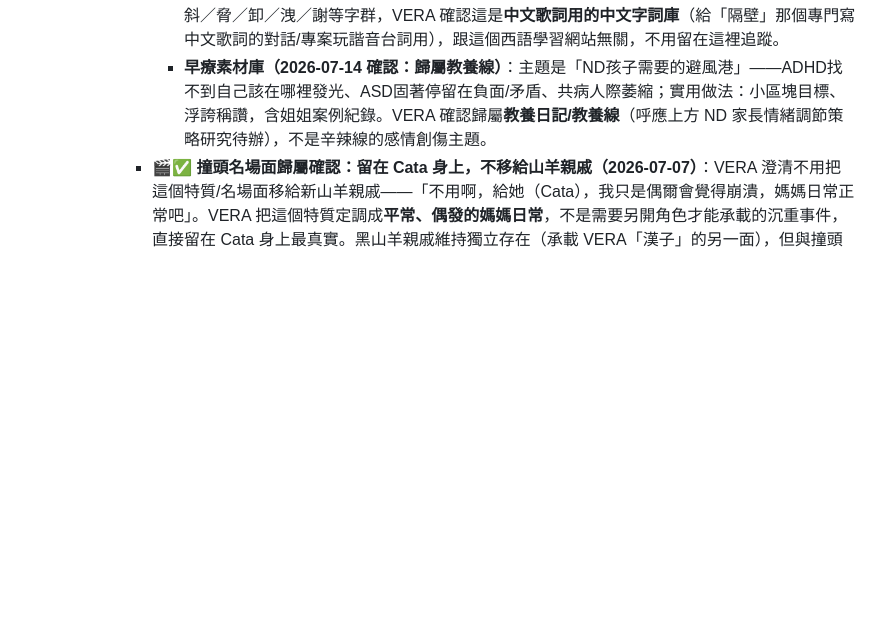
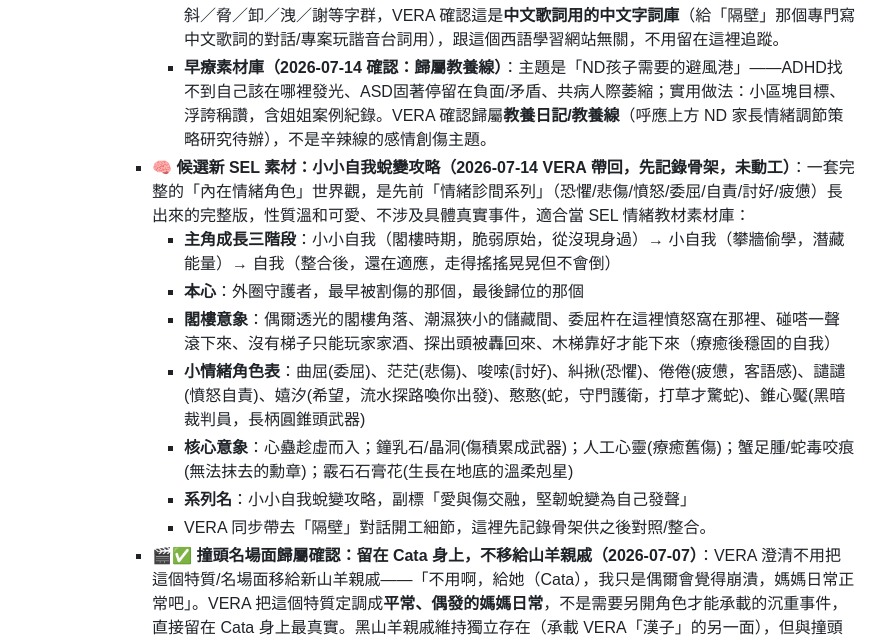
Before and after one commit to VeraChivo/mi-casa-de-chunks, a Markdown page: CLAUDE.md, the part around the change. Rendered like a GitHub page; blank space fills up the shorter version.

Commit message:
記錄新SEL素材骨架:小小自我蛻變攻略
情緒診間系列的完整版世界觀,溫和可愛,先存骨架未動工

```diff
--- a/CLAUDE.md
+++ b/CLAUDE.md
@@ -236,6 +236,14 @@ Yigú的兩個獨立練習頁面，跟主站 index.html 完全分開、不共用
       - **📋 待整理素材庫（2026-07-14 先記錄，未處理）**：VERA 同批帶回的另外兩塊素材，性質跟前傳芭樂劇不同，先原樣記錄、暫不處理歸屬：
         - **諧音字素材庫（2026-07-14 確認：捨棄，不進本 repo）**：死／侍／使／誓／噬、蠍／邪／諧／斜／脅／卸／洩／謝等字群，VERA 確認這是**中文歌詞用的中文字詞庫**（給「隔壁」那個專門寫中文歌詞的對話/專案玩諧音台詞用），跟這個西語學習網站無關，不用留在這裡追蹤。
         - **早療素材庫（2026-07-14 確認：歸屬教養線）**：主題是「ND孩子需要的避風港」——ADHD找不到自己該在哪裡發光、ASD固著停留在負面/矛盾、共病人際萎縮；實用做法：小區塊目標、浮誇稱讚，含姐姐案例紀錄。VERA 確認歸屬**教養日記/教養線**（呼應上方 ND 家長情緒調節策略研究待辦），不是辛辣線的感情創傷主題。
+      - **🧠 候選新 SEL 素材：小小自我蛻變攻略（2026-07-14 VERA 帶回，先記錄骨架，未動工）**：一套完整的「內在情緒角色」世界觀，是先前「情緒診間系列」（恐懼/悲傷/憤怒/委屈/自責/討好/疲憊）長出來的完整版，性質溫和可愛、不涉及具體真實事件，適合當 SEL 情緒教材素材庫：
+        - **主角成長三階段**：小小自我（閣樓時期，脆弱原始，從沒現身過）→ 小自我（攀牆偷學，潛藏能量）→ 自我（整合後，還在適應，走得搖搖晃晃但不會倒）
+        - **本心**：外圈守護者，最早被割傷的那個，最後歸位的那個
+        - **閣樓意象**：偶爾透光的閣樓角落、潮濕狹小的儲藏間、委屈杵在這裡憤怒窩在那裡、碰嗒一聲滾下來、沒有梯子只能玩家家酒、探出頭被轟回來、木梯靠好才能下來（療癒後穩固的自我）
+        - **小情緒角色表**：曲屈(委屈)、茫茫(悲傷)、唆嗦(討好)、糾揪(恐懼)、倦倦(疲憊，客語感)、譴譴(憤怒自責)、嬉汐(希望，流水探路喚你出發)、憨憨(蛇，守門護衛，打草才驚蛇)、錐心魘(黑暗裁判員，長柄圓錐頭武器)
+        - **核心意象**：心蠱趁虛而入；鐘乳石/晶洞(傷積累成武器)；人工心靈(療癒舊傷)；蟹足腫/蛇毒咬痕(無法抹去的勳章)；霰石石膏花(生長在地底的溫柔剋星)
+        - **系列名**：小小自我蛻變攻略，副標「愛與傷交融，堅韌蛻變為自己發聲」
+        - VERA 同步帶去「隔壁」對話開工細節，這裡先記錄骨架供之後對照/整合。
       - **🎬✅ 撞頭名場面歸屬確認：留在 Cata 身上，不移給山羊親戚（2026-07-07）**：VERA 澄清不用把這個特質/名場面移給新山羊親戚——「不用啊，給她（Cata），我只是偶爾會覺得崩潰，媽媽日常正常吧」。VERA 把這個特質定調成**平常、偶發的媽媽日常**，不是需要另開角色才能承載的沉重事件，直接留在 Cata 身上最真實。黑山羊親戚維持獨立存在（承載 VERA「漢子」的另一面），但與撞頭名場面/災難性思考脫鉤，兩個角色互不重疊。Cata 的視覺表現手法（山羊式一步一撞、或啄木鳥式連續啄擊）皆可參考套用。
       - **🎵 語言雙關梗——「bee」＝台語「袂/會」（2026-07-07 VERA 發現）**：西語羊叫聲「bee」剛好撞上台語一組近音反義詞——**袂（bē，不會）／會（ē，會）**，只差一個 b 音。VERA 設計的梗：Cata 崩潰時連續咩叫「bee~bee~bee~」＝台語「袂袂袂」（不會不會不會，我不行了），下一秒卻自己轉成「會會會」（其實她會、她可以）——**這正是「一邊堅韌一邊崩潰」定案金句的聲音版演出**，一個叫聲就同時演完了 Cata 人設的兩面，可考慮做成 Cata 的招牌台詞/音效梗。VERA 進一步補充：西語 b/v 本身發音就是介於兩者中間的近似音，跟台語的中間值巧合呼應；擬聲收尾若唸成「咩咩哶」，「哶」正好是啊哶（Ylin）本人的暱稱字，等於這串聲音玩梗自然滑進了女兒的暱稱裡，是額外一層彩蛋。
       - **四語庫盤點（2026-07-07）**：VERA 問「台客英西＋偶爾華語」四(五)語裡，她愛的語言是否都有戲份。盤點結果：西語＝核心內容滿載；華語＝全站翻譯說明語言；英語＝有專屬 EN 分頁與 `en:` 欄位；台語＝剛靠上面的 bee/袂/會 梗拿到第一場戲；**客語目前 0 戲份，VERA 說明「客語我本人啊」（客語代表她自己的身分之一），但不夠母語化、想不快，需要等她自己靈機一動才會冒出來，不強求現在生。
```
